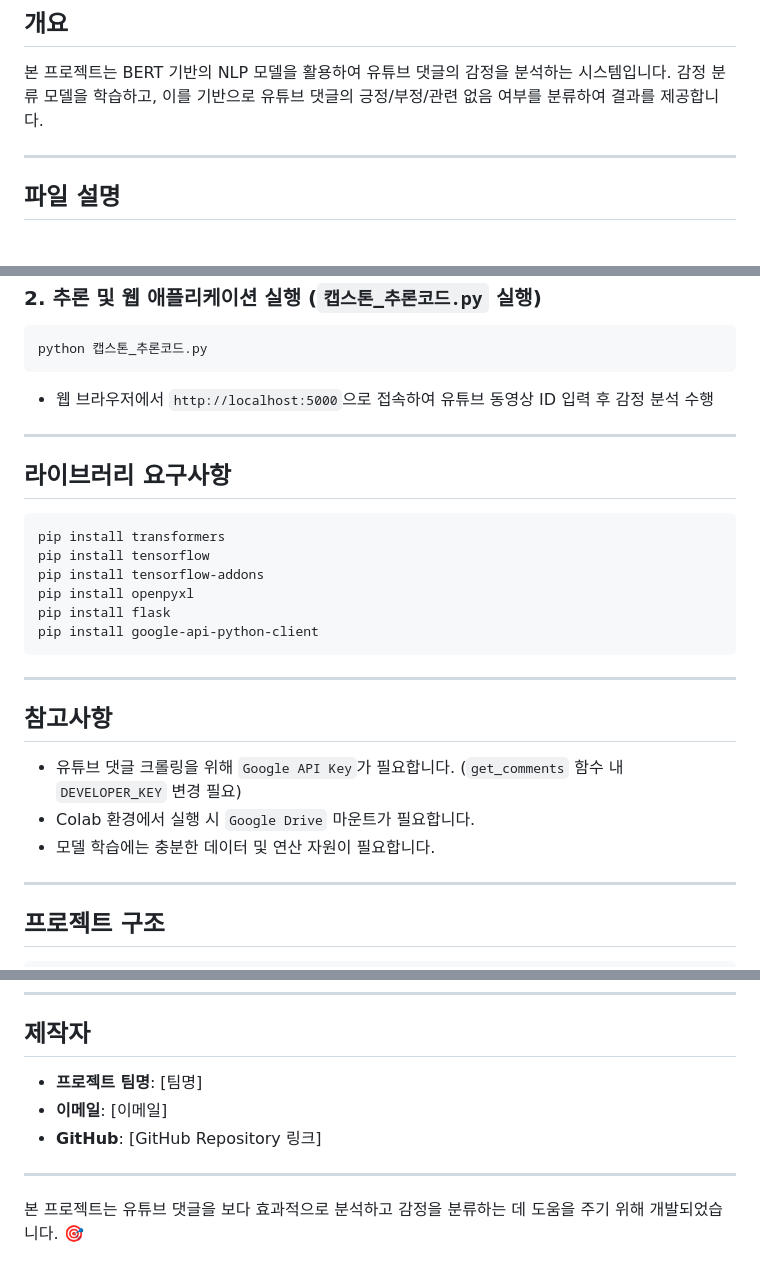
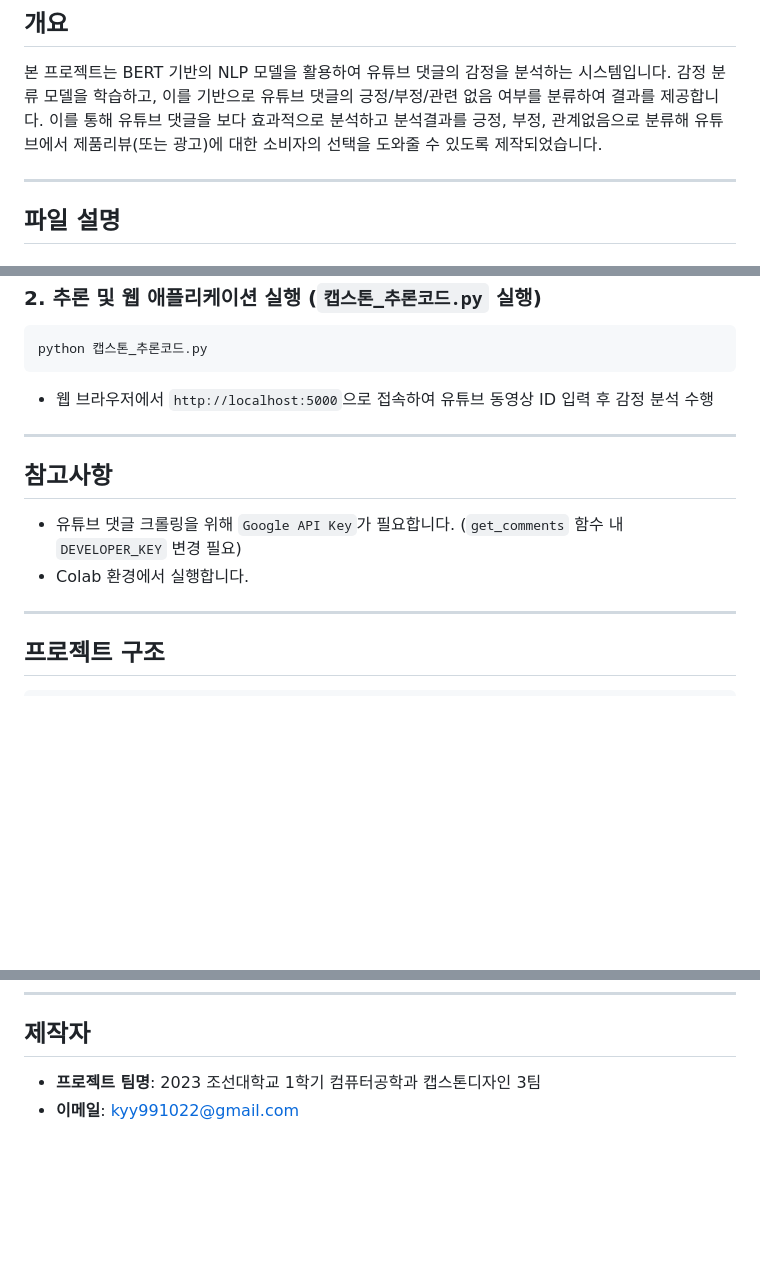
Before and after one commit to kukyunyoung/Capstone_AI, a Markdown page: README.md, 3 parts joined by grey strips. Rendered like a GitHub page; blank space fills up the shorter version.

````diff
--- a/README.md
+++ b/README.md
@@ -3,6 +3,7 @@
 ## 개요
 
 본 프로젝트는 BERT 기반의 NLP 모델을 활용하여 유튜브 댓글의 감정을 분석하는 시스템입니다. 감정 분류 모델을 학습하고, 이를 기반으로 유튜브 댓글의 긍정/부정/관련 없음 여부를 분류하여 결과를 제공합니다.
+이를 통해 유튜브 댓글을 보다 효과적으로 분석하고 분석결과를 긍정, 부정, 관계없음으로 분류해 유튜브에서 제품리뷰(또는 광고)에 대한 소비자의 선택을 도와줄 수 있도록 제작되었습니다.
 
 ---
 
@@ -80,24 +82,10 @@ python 캡스톤_추론코드.py
 
 ---
 
-## 라이브러리 요구사항
-
-```bash
-pip install transformers
-pip install tensorflow
-pip install tensorflow-addons
-pip install openpyxl
-pip install flask
-pip install google-api-python-client
-```
-
----
-
 ## 참고사항
 
 - 유튜브 댓글 크롤링을 위해 `Google API Key`가 필요합니다. (`get_comments` 함수 내 `DEVELOPER_KEY` 변경 필요)
-- Colab 환경에서 실행 시 `Google Drive` 마운트가 필요합니다.
-- 모델 학습에는 충분한 데이터 및 연산 자원이 필요합니다.
+- Colab 환경에서 실행합니다.
 
 ---
 
@@ -121,10 +109,5 @@ pip install google-api-python-client
 
 ## 제작자
 
-- **프로젝트 팀명**: [팀명]
-- **이메일**: [이메일]
-- **GitHub**: [GitHub Repository 링크]
-
----
-
-본 프로젝트는 유튜브 댓글을 보다 효과적으로 분석하고 감정을 분류하는 데 도움을 주기 위해 개발되었습니다. 🎯
+- **프로젝트 팀명**: 2023 조선대학교 1학기 컴퓨터공학과 캡스톤디자인 3팀
+- **이메일**: kyy991022@gmail.com
````
Also changed, not shown: other parts of README.md (+1 -0 lines).
